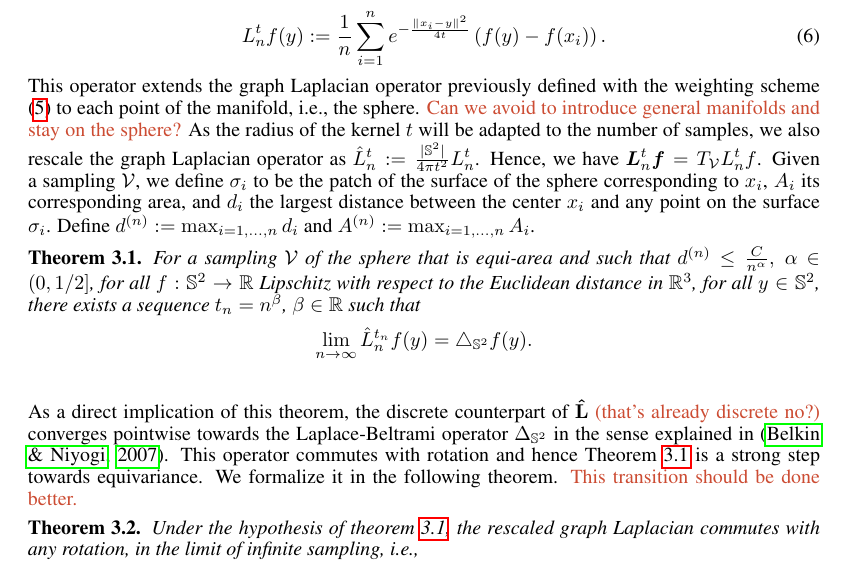
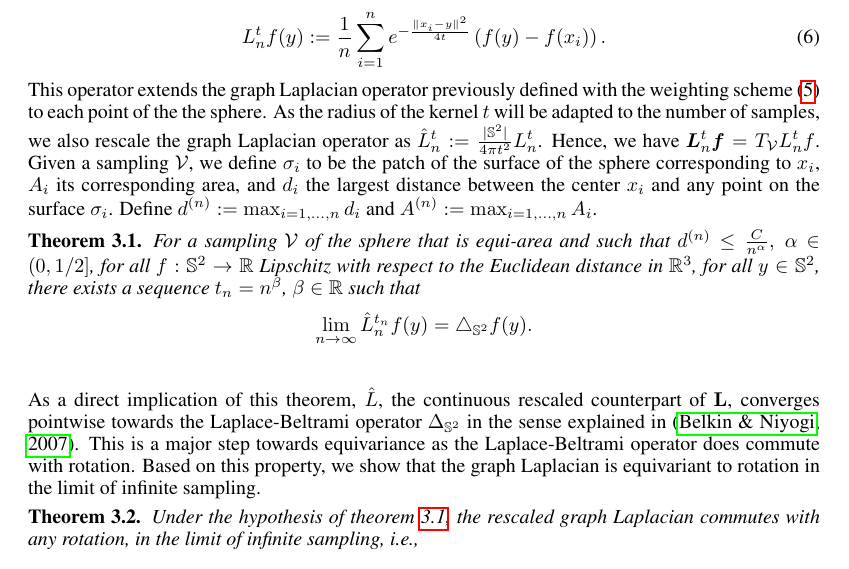
Before and after one commit to deepsphere/paper-deepsphere-iclr2020, a LaTeX paper (main.tex): part of page 6 of 20, cut so that both start at the same text. Compiled offline with pdfLaTeX.

Commit message:
small updates

```diff
--- a/main.tex
+++ b/main.tex
@@ -406,8 +406,8 @@ Following their setting, we will work with the extended graph Laplacian operator
 \begin{equation} \label{eq:Heat Kernel Graph Laplacian operator}
 	 L_n^t f(y) := \frac{1}{n}\sum_{i=1}^{n} e^{ -\frac{\|x_i-y\|^2}{4t}} \left(f(y)-f(x_i)\right).
 \end{equation}
-This operator extends the graph Laplacian operator previously defined with the weighting scheme \eqnref{weights:belkin} to each point of the manifold, i.e., the sphere.
-\mdeff{Can we avoid to introduce general manifolds and stay on the sphere?}
+This operator extends the graph Laplacian operator previously defined with the weighting scheme \eqnref{weights:belkin} to each point of the the sphere.
+% \mdeff{Can we avoid to introduce general manifolds and stay on the sphere?} \nati{yes}
 As the radius of the kernel $t$ will be adapted to the number of samples, we also rescale the graph Laplacian operator as $\hat{L}_n^t := \frac{|\mathbb S^2|}{4\pi t^2}L_n^t$.
 Hence, we have $\b{L}_n^t \b{f} = T_\V L_n^t f$.
 % $\b{\hat L} = \frac{|\mathbb S^2|}{4\pi t^2}\b L_n^t$. \nati{why define this, we are not using it}
@@ -426,9 +426,11 @@ Define $d^{(n)} := \max_{i=1, \dots, n} d_i$ and $A^{(n)} := \max_{i=1, \dots, n
 	\end{equation*}
 	\label{theo:pointwise convergence for a regular sampling}
 \end{theorem}
-As a direct implication of this theorem, the discrete counterpart of $\mathbf{\hat L}$ \mdeff{(that's already discrete no?)} converges pointwise towards the Laplace-Beltrami operator $\Delta_{\S^2}$ in the sense explained in \citep{belkin2007convergence}.
-This operator commutes with rotation and hence Theorem \ref{theo:pointwise convergence for a regular sampling} is a strong step towards equivariance. We formalize it in the following theorem.
-\mdeff{This transition should be done better.}
+As a direct implication of this theorem, $\hat L$, the continuous rescaled counterpart of $\mathbf{L}$,
+% \mdeff{(that's already discrete no?)} \nati{good catch, fixed}
+converges pointwise towards the Laplace-Beltrami operator $\Delta_{\S^2}$ in the sense explained in \citep{belkin2007convergence}.
+This is a major step towards equivariance as the Laplace-Beltrami operator does commute with rotation. Based on this property, we show that the graph Laplacian is equivariant to rotation in the limit of infinite sampling.
+% \mdeff{This transition should be done better.} \nati{Done}
 \begin{theorem}\label{theo:equivariance}
 Under the hypothesis of theorem~\ref{theo:pointwise convergence for a regular sampling}, the rescaled graph Laplacian commutes with any rotation, in the limit of infinite sampling, i.e.,
 \begin{equation*}
```
